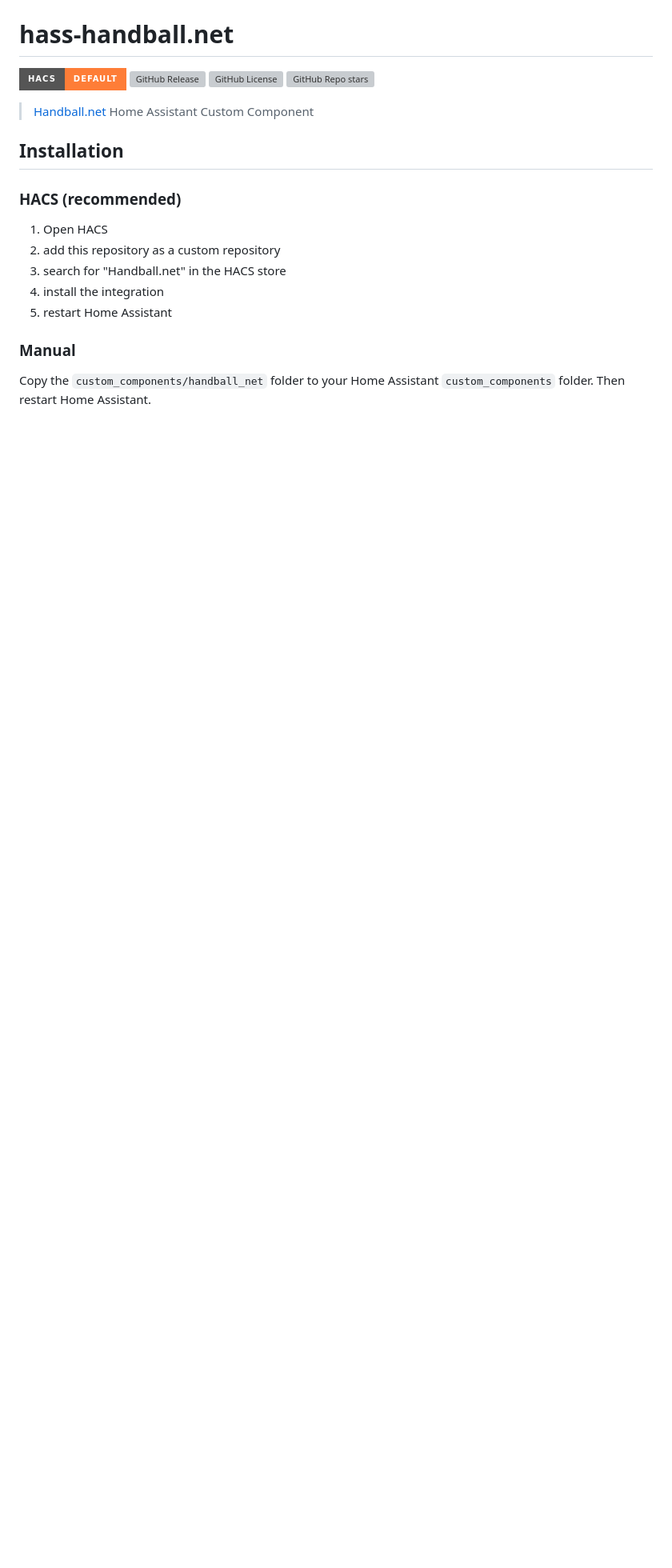
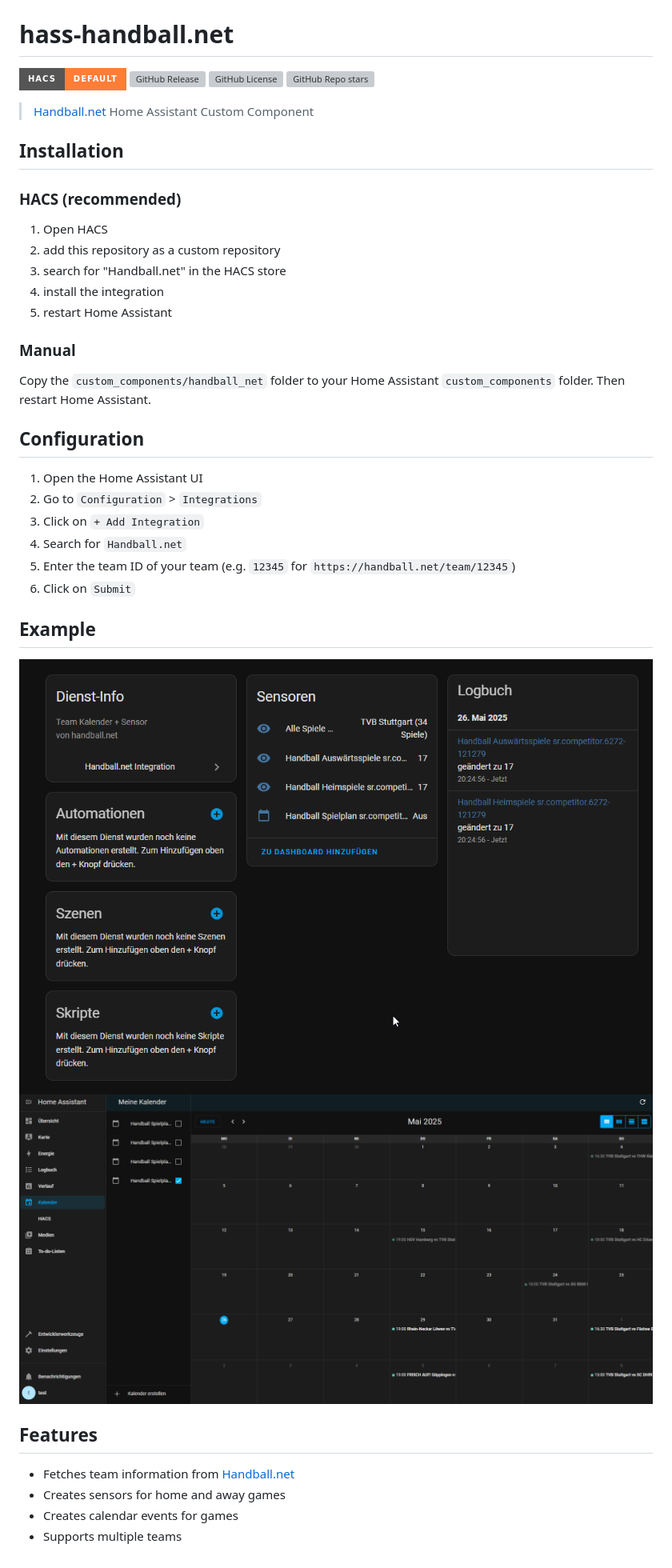
Before and after one commit to miggi92/hass-handball.net, a Markdown page: README.md, the part around the change. Shown at 80% size. GitHub-like rendering; pictures changed too: assets/calendar_example.png (added), assets/integration_example.png (added); badges without logos; blank space fills up the shorter version; grey boxes are pictures that could not be loaded.

Commit message:
docs: :memo: added example pictures and configuration and features

```diff
--- a/README.md
+++ b/README.md
@@ -20,3 +20,25 @@
 ### Manual
 
 Copy the `custom_components/handball_net` folder to your Home Assistant `custom_components` folder. Then restart Home Assistant.
+
+
+## Configuration
+
+1. Open the Home Assistant UI
+2. Go to `Configuration` > `Integrations`
+3. Click on `+ Add Integration`
+4. Search for `Handball.net`
+5. Enter the team ID of your team (e.g. `12345` for `https://handball.net/team/12345`)
+6. Click on `Submit`
+
+## Example
+
+![Integration Example](assets/integration_example.png)
+![Calendar Example](assets/calendar_example.png)
+
+## Features
+
+- Fetches team information from [Handball.net](https://handball.net)
+- Creates sensors for home and away games
+- Creates calendar events for games
+- Supports multiple teams
```
